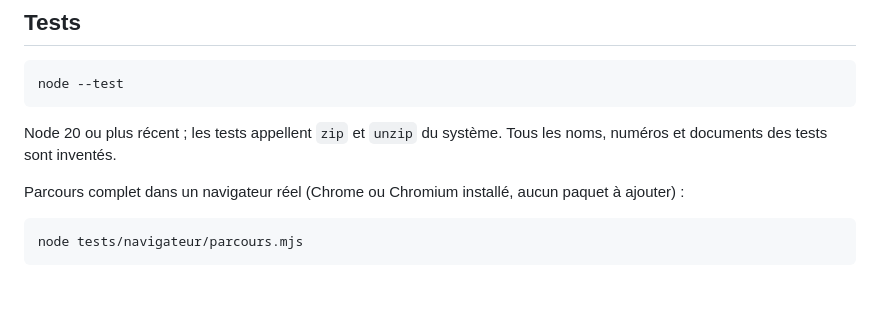
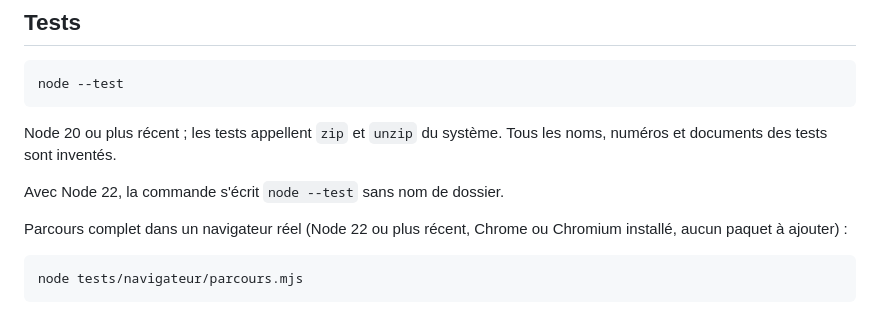
Before and after one commit to VNAZZARENO/anonymiseur, a Markdown page: README.md, the part around the change. Drawn GitHub-style; blank space fills up the shorter version.

Commit message:
README : versions de Node pour les tests et la recette
Co-Authored-By: Claude Opus 5.5 <noreply@anthropic.com>

````diff
--- a/README.md
+++ b/README.md
@@ -131,7 +131,9 @@ node --test
 
 Node 20 ou plus récent ; les tests appellent `zip` et `unzip` du système. Tous les noms, numéros et documents des tests sont inventés.
 
-Parcours complet dans un navigateur réel (Chrome ou Chromium installé, aucun paquet à ajouter) :
+Avec Node 22, la commande s'écrit `node --test` sans nom de dossier.
+
+Parcours complet dans un navigateur réel (Node 22 ou plus récent, Chrome ou Chromium installé, aucun paquet à ajouter) :
 
 ```
 node tests/navigateur/parcours.mjs
````
